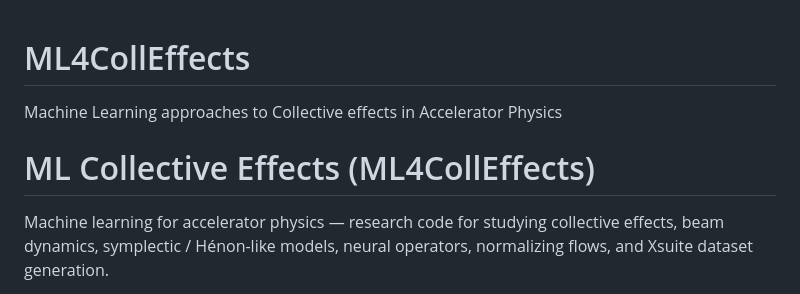
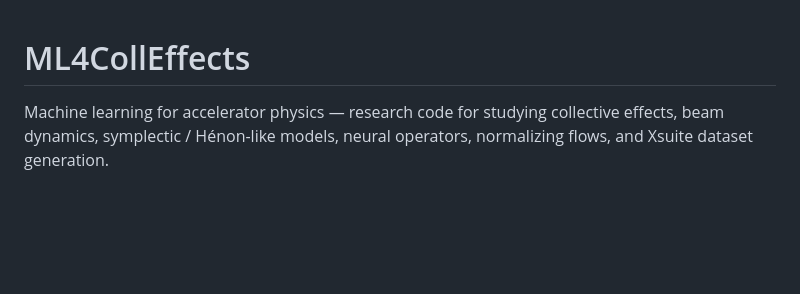
Before and after one commit to SantiagoM1227/ML4CollEffects, a Markdown page: README.md, the part around the change. Drawn GitHub-style; blank space fills up the shorter version.

Commit message:
commit changes to README

```diff
--- a/README.md
+++ b/README.md
@@ -1,6 +1,4 @@
 # ML4CollEffects
-Machine Learning approaches to Collective effects in Accelerator Physics
-# ML Collective Effects (ML4CollEffects)
 
 Machine learning for accelerator physics — research code for studying collective effects, beam dynamics, symplectic / Hénon-like models, neural operators, normalizing flows, and Xsuite dataset generation.
 
```
